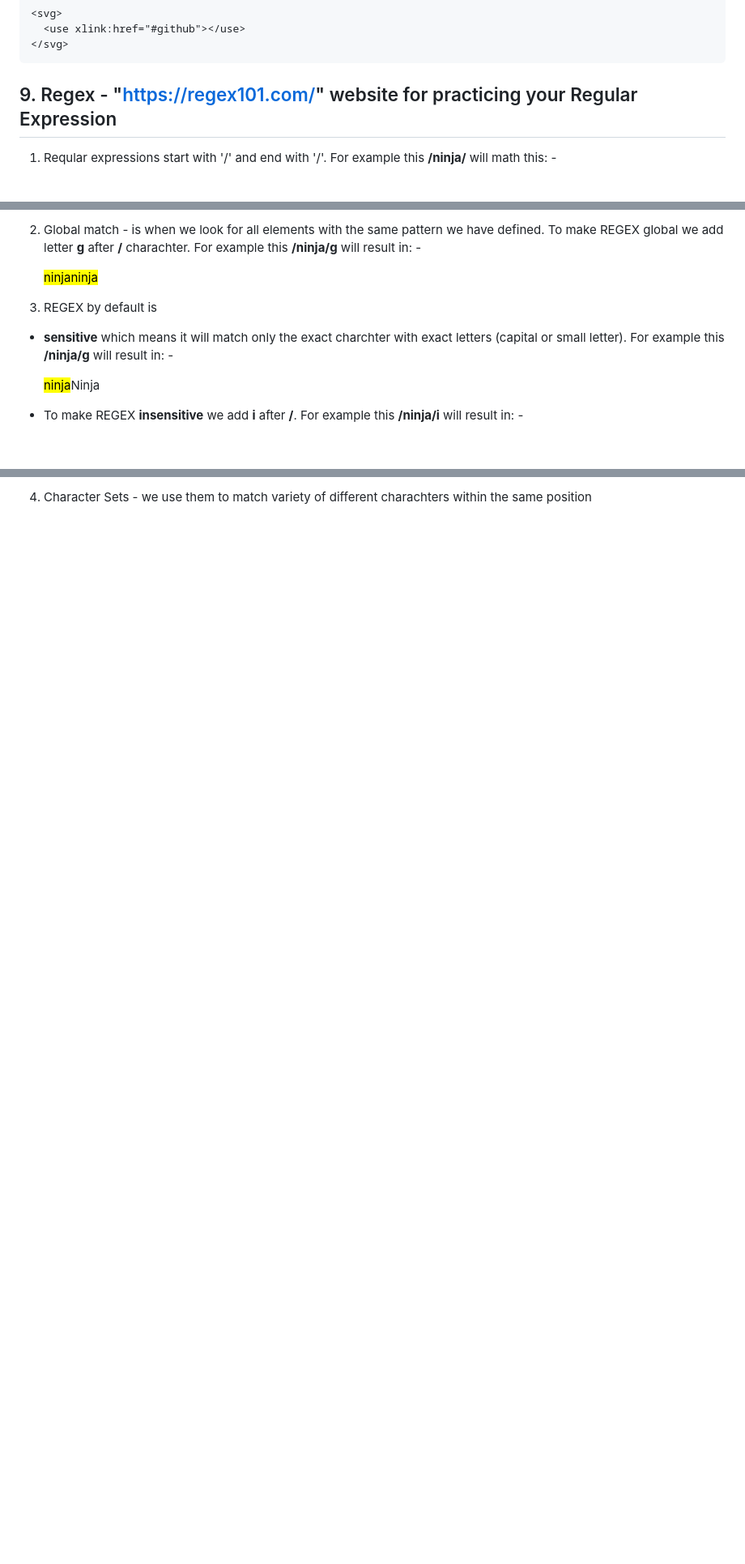
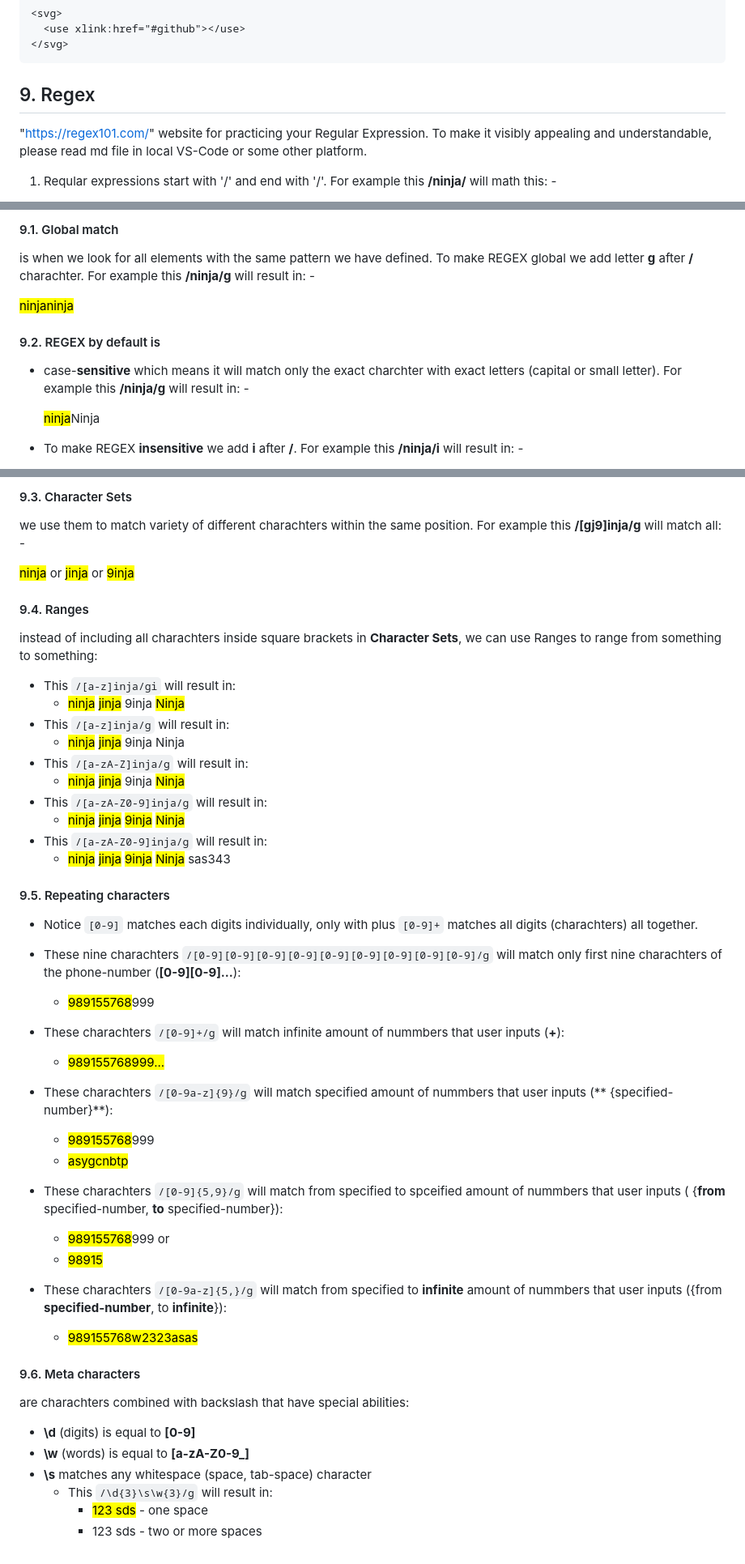
Before and after one commit to islom2202/single-page-developer-portfolio, a Markdown page: README.md, 3 parts joined by grey strips. Shown at 81% size. Drawn GitHub-style; blank space fills up the shorter version.

Commit message:
added definition of meta charachters

```diff
--- a/README.md
+++ b/README.md
@@ -115,6 +117,7 @@ $font-sizes: (
   <use xlink:href="#github"></use>
 </svg>
 ~~~
-## 9. Regex - "https://regex101.com/" website for practicing your Regular Expression
+## 9. Regex
+ "https://regex101.com/" website for practicing your Regular Expression. To make it visibly appealing and understandable, please read md file in local VS-Code or some other platform.
 1. Reqular expressions start with '/' and end with '/'. For example this **/ninja/** will math this:
 -<p>
@@ -122,12 +125,13 @@ $font-sizes: (
 </p>
 
-2. Global match - is when we look for all elements with the same pattern we have defined. To make REGEX global we add letter **g** after **/** charachter. For example this **/ninja/g** will result in:
+#### 9.1. Global match
+ is when we look for all elements with the same pattern we have defined. To make REGEX global we add letter **g** after **/** charachter. For example this **/ninja/g** will result in:
 -<p>
 <mark>ninja</mark><mark>ninja</mark>
 </p>
 
-3. REGEX by default is
-- **sensitive** which means it will match only the exact charchter with exact letters (capital or small letter). For example this **/ninja/g** will result in:
+#### 9.2. REGEX by default is
+- case-**sensitive** which means it will match only the exact charchter with exact letters (capital or small letter). For example this **/ninja/g** will result in:
 -<p>
 <mark>ninja</mark>Ninja
 </p>
@@ -143,3 +147,61 @@ $font-sizes: (
 </p>
 
-4. Character Sets - we use them to match variety of different charachters within the same position
+#### 9.3. Character Sets
+ we use them to match variety of different charachters within the same position. For example this **/[gj9]inja/g** will match all:
+-<p>
+<mark>ninja</mark> or <mark>jinja</mark> or <mark>9inja</mark>
+</p>
+
+#### 9.4. Ranges
+ instead of including all charachters inside square brackets in **Character Sets**, we can use Ranges to range from something to something:
+ - This ``/[a-z]inja/gi`` will result in:
+   - <mark>ninja</mark>
+     <mark>jinja</mark> 9inja
+     <mark>Ninja</mark>
+- This ``/[a-z]inja/g`` will result in:
+   - <mark>ninja</mark>
+     <mark>jinja</mark> 9inja Ninja
+- This ``/[a-zA-Z]inja/g`` will result in:
+   - <mark>ninja</mark>
+     <mark>jinja</mark> 9inja
+     <mark>Ninja</mark>
+- This ``/[a-zA-Z0-9]inja/g`` will result in:
+   - <mark>ninja</mark>
+     <mark>jinja</mark>
+     <mark>9inja</mark>
+     <mark>Ninja</mark>
+- This ``/[a-zA-Z0-9]inja/g`` will result in:
+   - <mark>ninja</mark>
+     <mark>jinja</mark>
+     <mark>9inja</mark>
+     <mark>Ninja</mark> sas343
+
+#### 9.5. Repeating characters
+- Notice ``[0-9]`` matches each digits individually, only with plus ``[0-9]+`` matches all digits (charachters) all together.
+- These nine charachters ``/[0-9][0-9][0-9][0-9][0-9][0-9][0-9][0-9][0-9]/g`` will match only first nine charachters of the phone-number (**[0-9][0-9]...**):
+  - <mark>989155768</mark>999
+
+- These  charachters ``/[0-9]+/g`` will match infinite amount of nummbers that user inputs (**+**):
+  - <mark>989155768999...</mark>
+
+
+- These  charachters ``/[0-9a-z]{9}/g`` will match specified amount of nummbers that user inputs (**
+{specified-number}**):
+  - <mark>989155768</mark>999
+  - <mark>asygcnbtp</mark>
+- These  charachters ``/[0-9]{5,9}/g`` will match from specified to spceified amount of nummbers that user inputs (
+{**from** specified-number, **to** specified-number}):
+  - <mark>989155768</mark>999
+  or
+  - <mark>98915</mark>
+- These  charachters ``/[0-9a-z]{5,}/g`` will match from specified to **infinite** amount of nummbers that user inputs ({from **specified-number**, to **infinite**}):
+  - <mark>989155768w2323asas</mark>
+
+#### 9.6. Meta characters
+are charachters combined with backslash that have special abilities:
+- **\d** (digits) is equal to **[0-9]**
+- **\w** (words) is equal to **[a-zA-Z0-9_]**
+- **\s** matches any whitespace (space, tab-space) character
+  - This ``/\d{3}\s\w{3}/g`` will result in:
+    - <mark>123 sds</mark> - one space
+    - 123  sds - two or more spaces
```
Also changed, not shown: other parts of README.md (+6 -4 lines).
